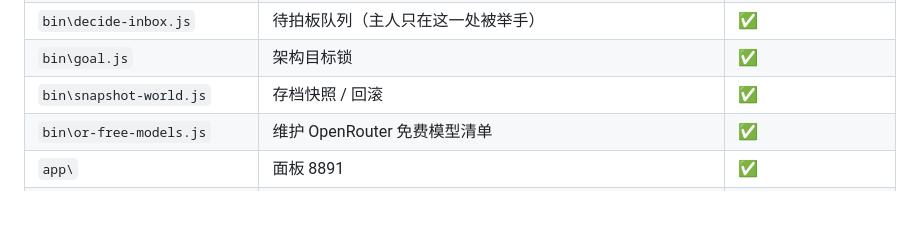
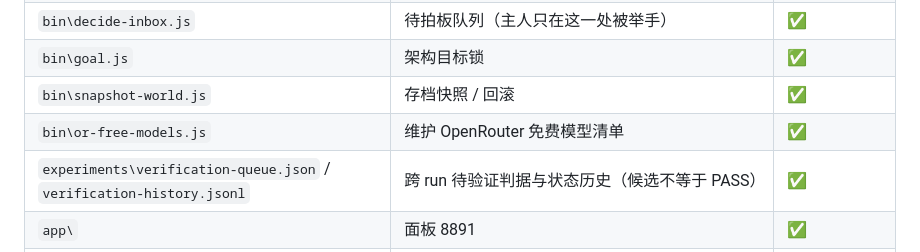
Before and after one commit to nuomi2422/rdd-harness, a Markdown page: _格式规范.md, the part around the change. GitHub-like rendering; blank space fills up the shorter version.

Commit message:
docs(harness): 登记 verification-queue / verification-history
为什么：bench coverage 新增两个账本文件，_格式规范.md 的目录表要能让
后来者知道它们是「候选不等于 PASS」的跨 run 判据入口，避免再手写一
套平行清单。

怎么验：git diff 仅 1 行；node bin/bench.js selftest PASS 28/28。

```diff
--- a/_格式规范.md
+++ b/_格式规范.md
@@ -87,6 +87,7 @@ Metadata:
 | `bin\goal.js` | 架构目标锁 | ✅ |
 | `bin\snapshot-world.js` | 存档快照 / 回滚 | ✅ |
 | `bin\or-free-models.js` | 维护 OpenRouter 免费模型清单 | ✅ |
+| `experiments\verification-queue.json` / `verification-history.jsonl` | 跨 run 待验证判据与状态历史（候选不等于 PASS） | ✅ |
 | `app\` | 面板 8891 | ✅ |
 | `runs\` | 多模型实机验证的运行记录 | ❌ 产物，别手改 |
 | `工具总索引-20261003\` | **只读档案**（811 行逐命令实测） | ❌ 只追加实测记录 |
```
